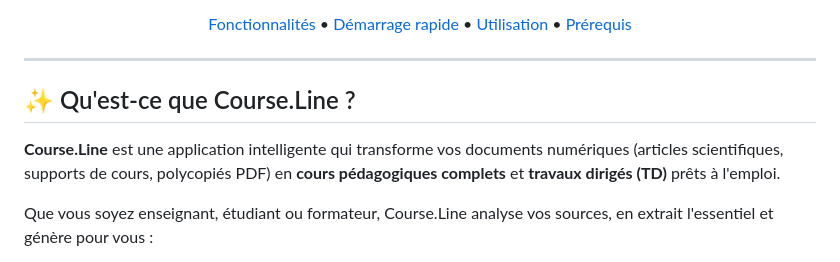
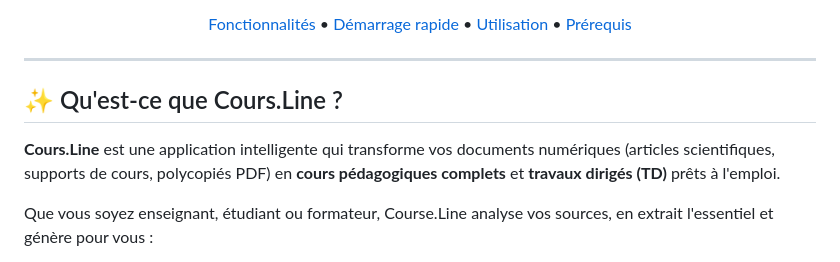
Before and after one commit to LAGLIL-Mohamed/Cours.Line, a Markdown page: README.md, the part around one of its changes. Drawn GitHub-style.

```diff
--- a/README.md
+++ b/README.md
@@ -17,9 +17,9 @@
 
 ---
 
-## ✨ Qu'est-ce que Course.Line ?
+## ✨ Qu'est-ce que Cours.Line ?
 
-**Course.Line** est une application intelligente qui transforme vos documents numériques (articles scientifiques, supports de cours, polycopiés PDF) en **cours pédagogiques complets** et **travaux dirigés (TD)** prêts à l'emploi.
+**Cours.Line** est une application intelligente qui transforme vos documents numériques (articles scientifiques, supports de cours, polycopiés PDF) en **cours pédagogiques complets** et **travaux dirigés (TD)** prêts à l'emploi.
 
 Que vous soyez enseignant, étudiant ou formateur, Course.Line analyse vos sources, en extrait l'essentiel et génère pour vous :
 - 📘 Un **cours structuré** en chapitres et sections
```
Also changed, not shown: other parts of README.md (+1 -1 lines).
